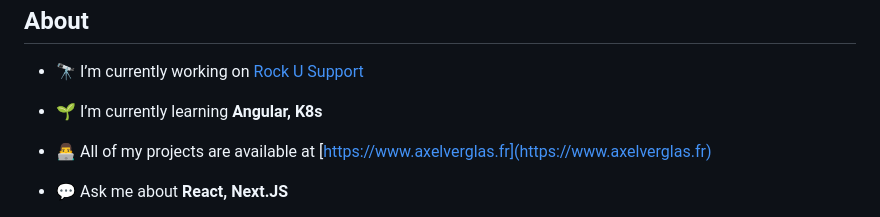
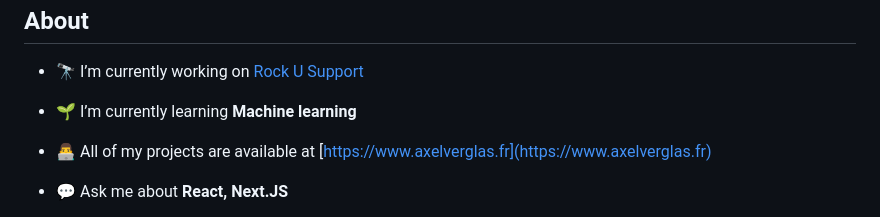
Before and after one commit to axelverglas/axelverglas, a Markdown page: README.md, the part around the change. GitHub-like rendering.

```diff
--- a/README.md
+++ b/README.md
@@ -8,7 +8,7 @@
 
 - 🔭 I’m currently working on [Rock U Support](https://rockusupport.com/)
 
-- 🌱 I’m currently learning **Angular, K8s**
+- 🌱 I’m currently learning **Machine learning**
 
 - 👨‍💻 All of my projects are available at [https://www.axelverglas.fr](https://www.axelverglas.fr)
 
```
